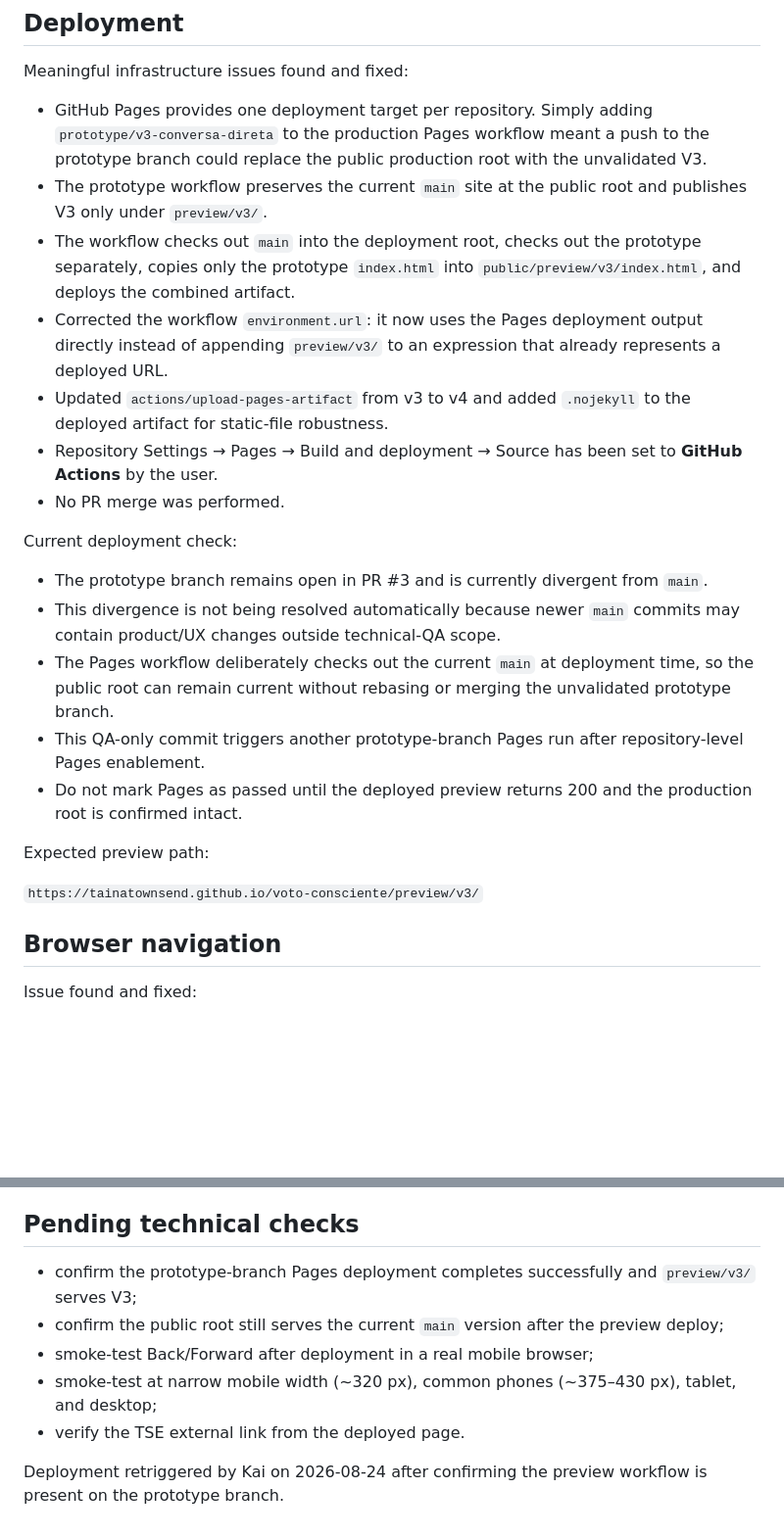
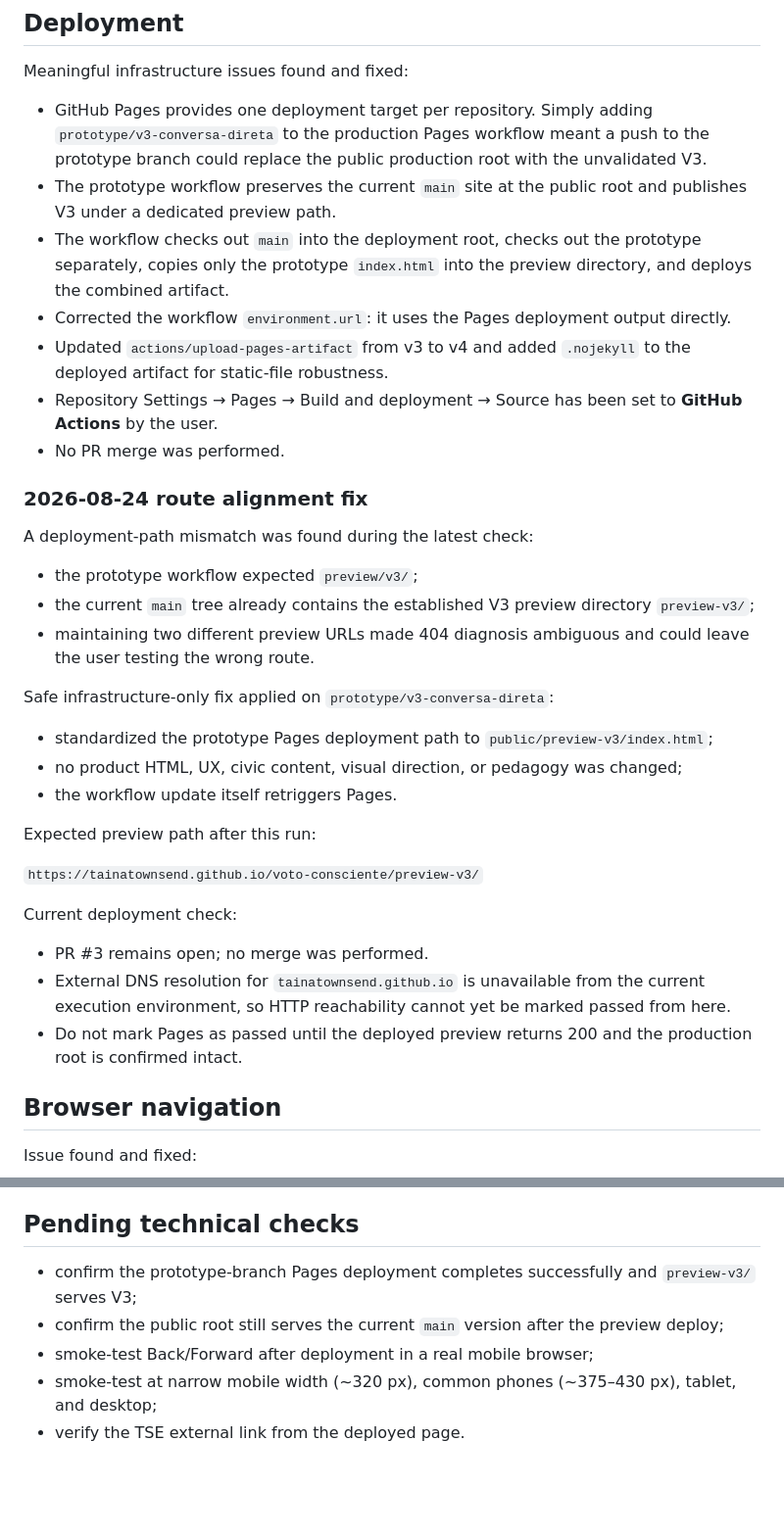
Before and after one commit to tainatownsend/voto-consciente, a Markdown page: QA.md, 2 parts joined by grey strips. Shown at 98% size. GitHub-like rendering; blank space fills up the shorter version.

Commit message:
docs: record Pages preview route alignment fix

```diff
--- a/QA.md
+++ b/QA.md
@@ -11,24 +11,36 @@ Technical QA only while the prototype is awaiting user validation. No changes to
 Meaningful infrastructure issues found and fixed:
 
 - GitHub Pages provides one deployment target per repository. Simply adding `prototype/v3-conversa-direta` to the production Pages workflow meant a push to the prototype branch could replace the public production root with the unvalidated V3.
-- The prototype workflow preserves the current `main` site at the public root and publishes V3 only under `preview/v3/`.
-- The workflow checks out `main` into the deployment root, checks out the prototype separately, copies only the prototype `index.html` into `public/preview/v3/index.html`, and deploys the combined artifact.
-- Corrected the workflow `environment.url`: it now uses the Pages deployment output directly instead of appending `preview/v3/` to an expression that already represents a deployed URL.
+- The prototype workflow preserves the current `main` site at the public root and publishes V3 under a dedicated preview path.
+- The workflow checks out `main` into the deployment root, checks out the prototype separately, copies only the prototype `index.html` into the preview directory, and deploys the combined artifact.
+- Corrected the workflow `environment.url`: it uses the Pages deployment output directly.
 - Updated `actions/upload-pages-artifact` from v3 to v4 and added `.nojekyll` to the deployed artifact for static-file robustness.
 - Repository Settings → Pages → Build and deployment → Source has been set to **GitHub Actions** by the user.
 - No PR merge was performed.
 
+### 2026-08-24 route alignment fix
+
+A deployment-path mismatch was found during the latest check:
+
+- the prototype workflow expected `preview/v3/`;
+- the current `main` tree already contains the established V3 preview directory `preview-v3/`;
+- maintaining two different preview URLs made 404 diagnosis ambiguous and could leave the user testing the wrong route.
+
+Safe infrastructure-only fix applied on `prototype/v3-conversa-direta`:
+
+- standardized the prototype Pages deployment path to `public/preview-v3/index.html`;
+- no product HTML, UX, civic content, visual direction, or pedagogy was changed;
+- the workflow update itself retriggers Pages.
+
+Expected preview path after this run:
+
+`https://tainatownsend.github.io/voto-consciente/preview-v3/`
+
 Current deployment check:
 
-- The prototype branch remains open in PR #3 and is currently divergent from `main`.
-- This divergence is not being resolved automatically because newer `main` commits may contain product/UX changes outside technical-QA scope.
-- The Pages workflow deliberately checks out the current `main` at deployment time, so the public root can remain current without rebasing or merging the unvalidated prototype branch.
-- This QA-only commit triggers another prototype-branch Pages run after repository-level Pages enablement.
+- PR #3 remains open; no merge was performed.
+- External DNS resolution for `tainatownsend.github.io` is unavailable from the current execution environment, so HTTP reachability cannot yet be marked passed from here.
 - Do not mark Pages as passed until the deployed preview returns 200 and the production root is confirmed intact.
-
-Expected preview path:
-
-`https://tainatownsend.github.io/voto-consciente/preview/v3/`
 
 ## Browser navigation
 
@@ -79,10 +91,8 @@ No horizontal-scroll-producing fixed content width was found in this QA pass.
 
 ## Pending technical checks
 
-- confirm the prototype-branch Pages deployment completes successfully and `preview/v3/` serves V3;
+- confirm the prototype-branch Pages deployment completes successfully and `preview-v3/` serves V3;
 - confirm the public root still serves the current `main` version after the preview deploy;
 - smoke-test Back/Forward after deployment in a real mobile browser;
 - smoke-test at narrow mobile width (~320 px), common phones (~375–430 px), tablet, and desktop;
 - verify the TSE external link from the deployed page.
-
-Deployment retriggered by Kai on 2026-08-24 after confirming the preview workflow is present on the prototype branch.
```
